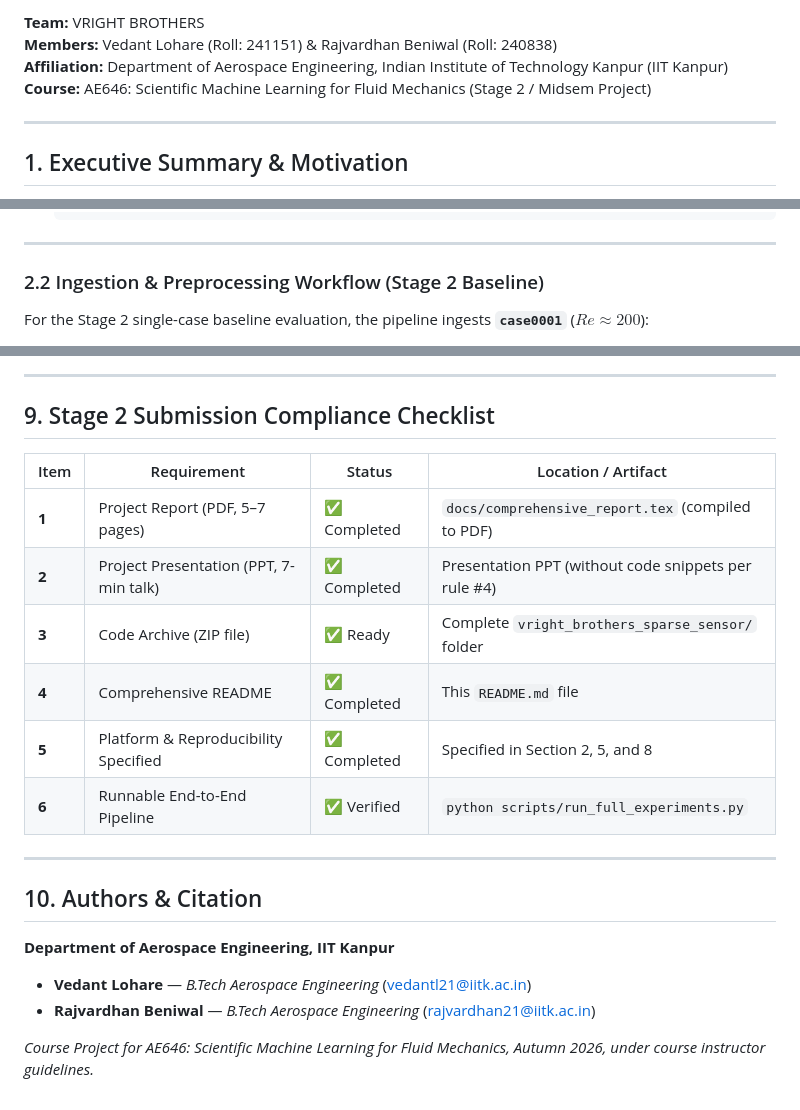
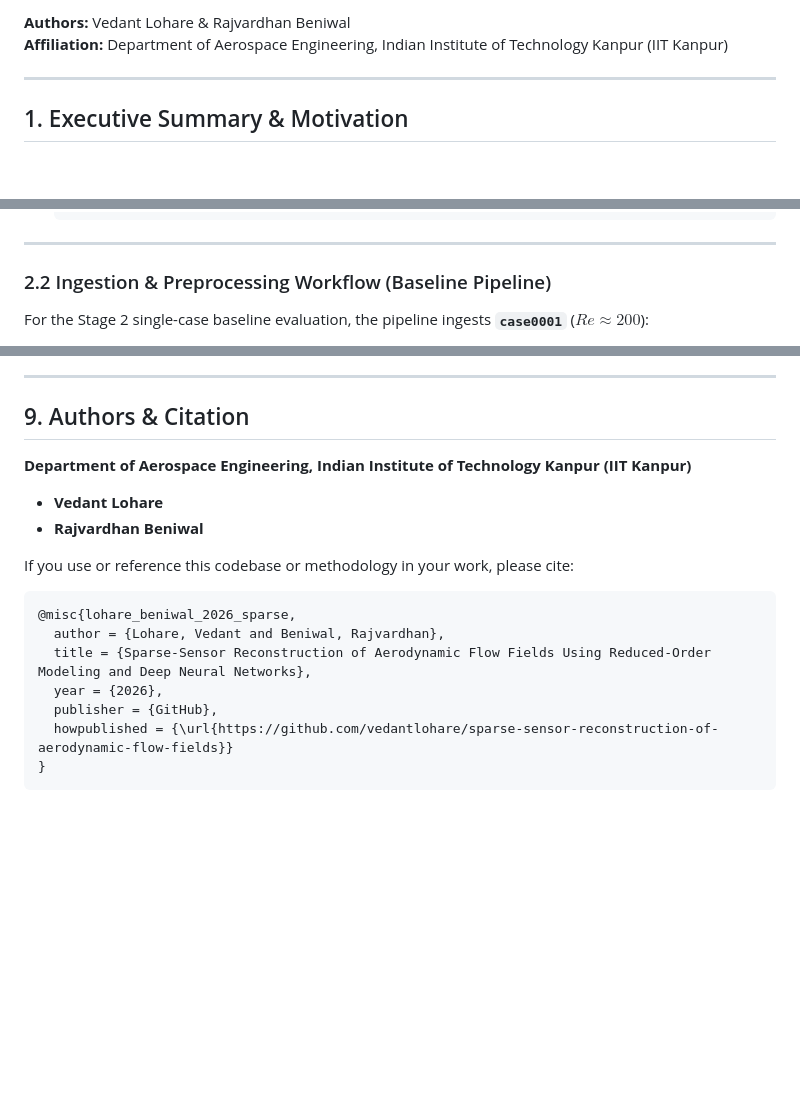
Before and after one commit to vedantlohare/sparse-sensor-reconstruction-of-aerodynamic-flow-fields, a Markdown page: README.md, 3 parts joined by grey strips. GitHub-like rendering; blank space fills up the shorter version.

Commit message:
new README

````diff
--- a/README.md
+++ b/README.md
@@ -7,8 +6,6 @@
 
-**Team:** VRIGHT BROTHERS
-**Members:** Vedant Lohare (Roll: 241151) & Rajvardhan Beniwal (Roll: 240838)
+**Authors:** Vedant Lohare & Rajvardhan Beniwal
 **Affiliation:** Department of Aerospace Engineering, Indian Institute of Technology Kanpur (IIT Kanpur)
-**Course:** AE646: Scientific Machine Learning for Fluid Mechanics (Stage 2 / Midsem Project)
 
 ---
 
@@ -60,7 +57,7 @@ For external researchers and evaluators wishing to download the complete 10+ GB
 
 ---
 
-### 2.2 Ingestion & Preprocessing Workflow (Stage 2 Baseline)
+### 2.2 Ingestion & Preprocessing Workflow (Baseline Pipeline)
 For the Stage 2 single-case baseline evaluation, the pipeline ingests **`case0001`** ($Re \approx 200$):
 1. **Transient Slicing:** The initial start-up transients ($t \in [0, 500]$) are removed, retaining $M = 1,500$ temporal snapshots ($t \in [500, 2000]$) of fully developed, quasi-periodic limit-cycle vortex shedding.
 2. **Chronological 70 / 15 / 15 Partition:**
@@ -308,23 +304,19 @@ Summary of reconstruction performance evaluated on the unseen test set ($M_{\tex
 
 ---
 
-## 9. Stage 2 Submission Compliance Checklist
+## 9. Authors & Citation
 
-| Item | Requirement | Status | Location / Artifact |
-|---|---|---|---|
-| **1** | Project Report (PDF, 5–7 pages) | ✅ Completed | `docs/comprehensive_report.tex` (compiled to PDF) |
-| **2** | Project Presentation (PPT, 7-min talk) | ✅ Completed | Presentation PPT (without code snippets per rule #4) |
-| **3** | Code Archive (ZIP file) | ✅ Ready | Complete `vright_brothers_sparse_sensor/` folder |
-| **4** | Comprehensive README | ✅ Completed | This `README.md` file |
-| **5** | Platform & Reproducibility Specified | ✅ Completed | Specified in Section 2, 5, and 8 |
-| **6** | Runnable End-to-End Pipeline | ✅ Verified | `python scripts/run_full_experiments.py` |
+**Department of Aerospace Engineering, Indian Institute of Technology Kanpur (IIT Kanpur)**
+- **Vedant Lohare**
+- **Rajvardhan Beniwal**
 
----
-
-## 10. Authors & Citation
-
-**Department of Aerospace Engineering, IIT Kanpur**
-- **Vedant Lohare** — *B.Tech Aerospace Engineering* (vedantl21@iitk.ac.in)
-- **Rajvardhan Beniwal** — *B.Tech Aerospace Engineering* (rajvardhan21@iitk.ac.in)
-
-*Course Project for AE646: Scientific Machine Learning for Fluid Mechanics, Autumn 2026, under course instructor guidelines.*
+If you use or reference this codebase or methodology in your work, please cite:
+```bibtex
+@misc{lohare_beniwal_2026_sparse,
+  author = {Lohare, Vedant and Beniwal, Rajvardhan},
+  title = {Sparse-Sensor Reconstruction of Aerodynamic Flow Fields Using Reduced-Order Modeling and Deep Neural Networks},
+  year = {2026},
+  publisher = {GitHub},
+  howpublished = {\url{https://github.com/vedantlohare/sparse-sensor-reconstruction-of-aerodynamic-flow-fields}}
+}
+```
````
Also changed, not shown: other parts of README.md (+4 -6 lines).
